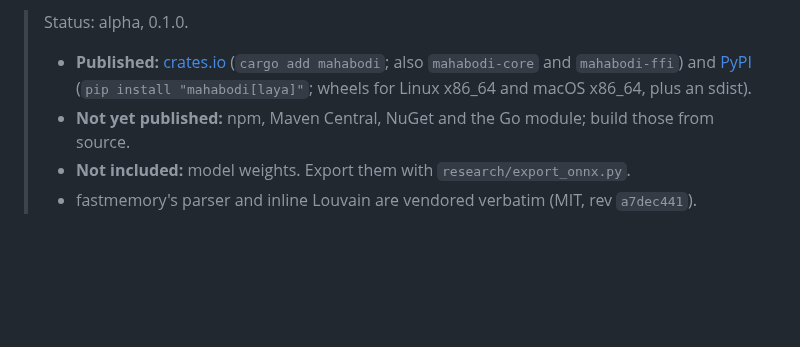
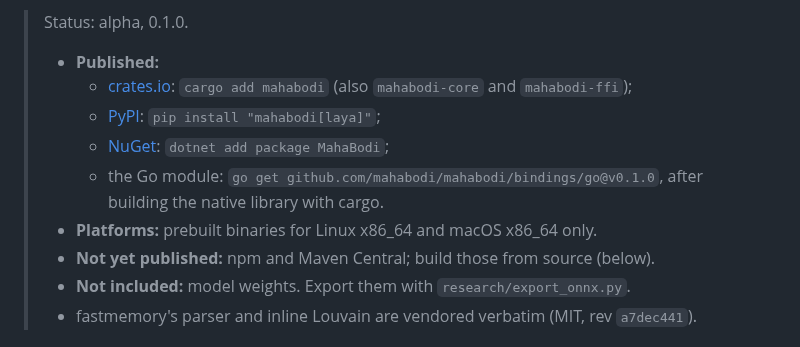
Before and after one commit to mahabodi/mahabodi, a Markdown page: README.md, the part around the change. GitHub-like rendering; blank space fills up the shorter version.

Commit message:
README: published on NuGet and the Go proxy
Co-Authored-By: Claude Opus 5.5 (1M context) <noreply@anthropic.com>

```diff
--- a/README.md
+++ b/README.md
@@ -39,10 +39,14 @@ and Go** plus a C ABI.
 > benchmark exactly (all 1,600 items on Ubuntu with the final build; see details). The same gate helps every system, and it costs in-scope accuracy.
 
 > Status: alpha, 0.1.0.
-> - **Published:** [crates.io](https://crates.io/crates/mahabodi) (`cargo add mahabodi`;
->   also `mahabodi-core` and `mahabodi-ffi`) and [PyPI](https://pypi.org/project/mahabodi/) (`pip install "mahabodi[laya]"`;
->   wheels for Linux x86_64 and macOS x86_64, plus an sdist).
-> - **Not yet published:** npm, Maven Central, NuGet and the Go module; build those from source.
+> - **Published:**
+>   - [crates.io](https://crates.io/crates/mahabodi): `cargo add mahabodi` (also `mahabodi-core` and `mahabodi-ffi`);
+>   - [PyPI](https://pypi.org/project/mahabodi/): `pip install "mahabodi[laya]"`;
+>   - [NuGet](https://www.nuget.org/packages/MahaBodi): `dotnet add package MahaBodi`;
+>   - the Go module: `go get github.com/mahabodi/mahabodi/bindings/go@v0.1.0`, after building the native
+>     library with cargo.
+> - **Platforms:** prebuilt binaries for Linux x86_64 and macOS x86_64 only.
+> - **Not yet published:** npm and Maven Central; build those from source (below).
 > - **Not included:** model weights. Export them with `research/export_onnx.py`.
 > - fastmemory's parser and inline Louvain are vendored verbatim (MIT, rev `a7dec441`).
 
```
